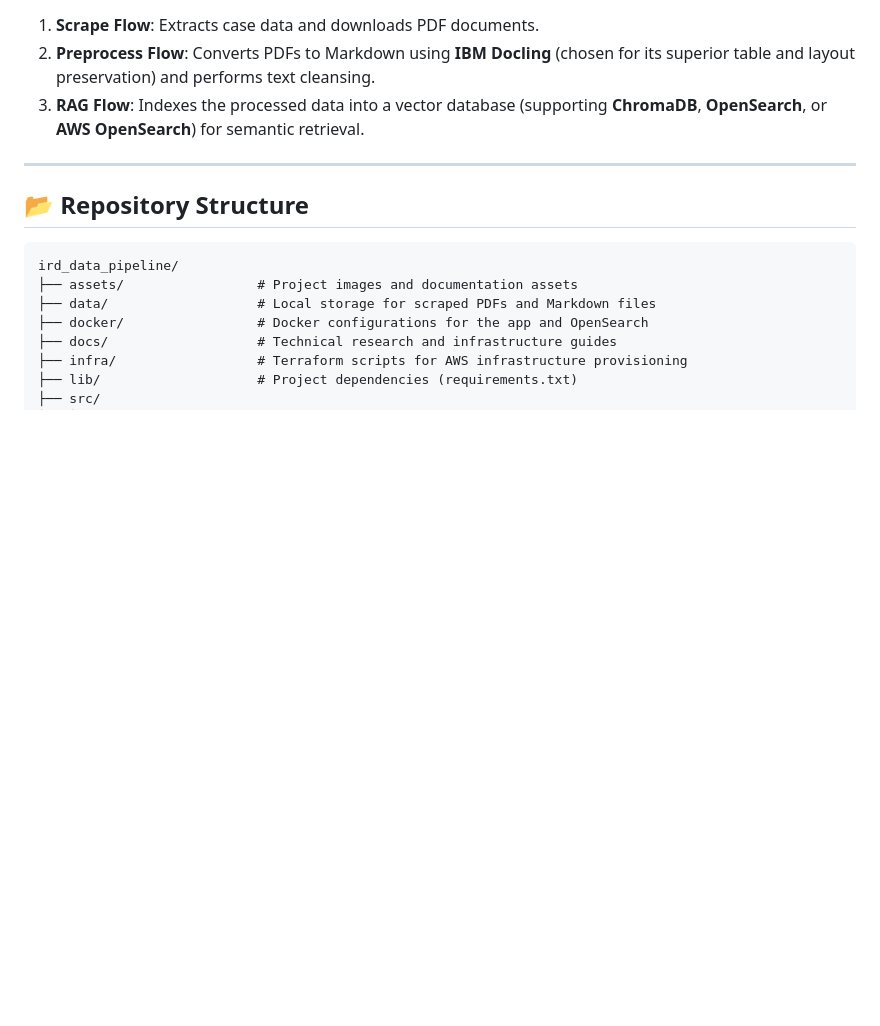
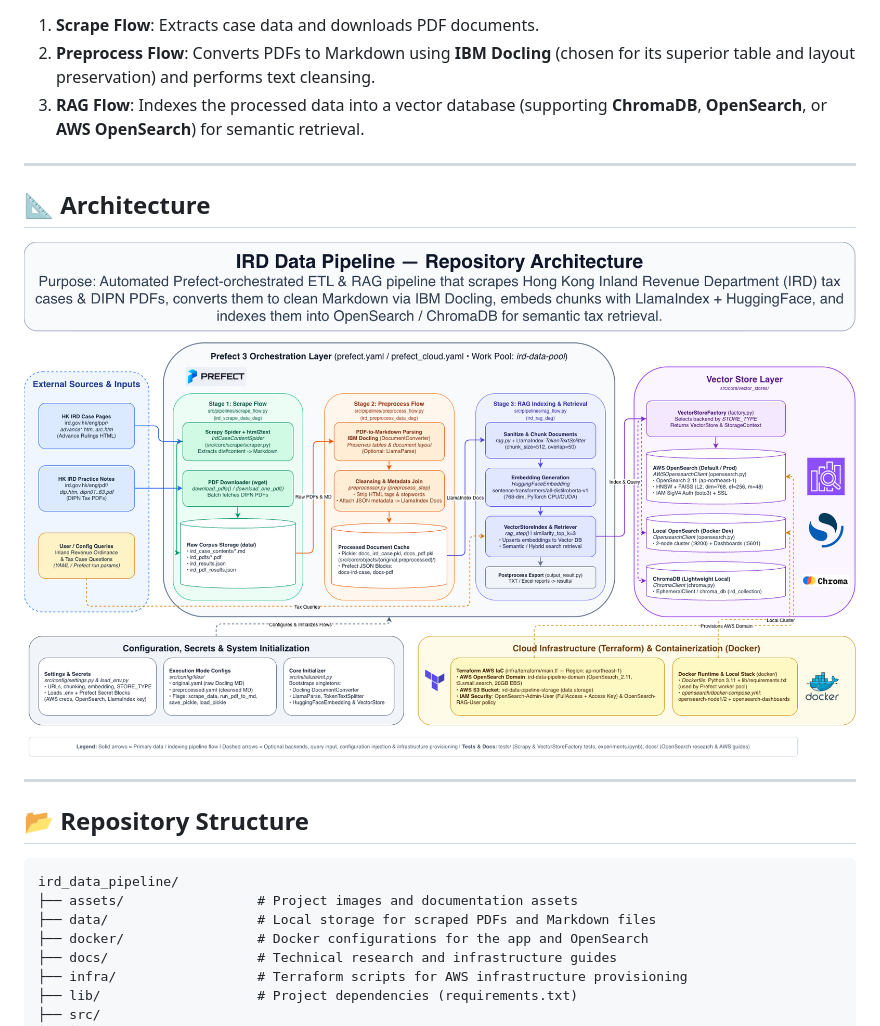
Before and after one commit to cctong-castiel/ird_data_pipeline, a Markdown page: README.md, the part around the change. Drawn GitHub-style; pictures changed too: assets/imgs/arhitecture_gemini-4-neon.png (added); blank space fills up the shorter version.

Commit message:
feat: finished architecture diagram

```diff
--- a/README.md
+++ b/README.md
@@ -9,6 +9,11 @@ The pipeline is orchestrated using **Prefect**, streamlining three core stages:
 1. **Scrape Flow**: Extracts case data and downloads PDF documents.
 2. **Preprocess Flow**: Converts PDFs to Markdown using **IBM Docling** (chosen for its superior table and layout preservation) and performs text cleansing.
 3. **RAG Flow**: Indexes the processed data into a vector database (supporting **ChromaDB**, **OpenSearch**, or **AWS OpenSearch**) for semantic retrieval.
+
+---
+
+## 📐 Architecture
+![Prefect Cloud Pipeline Architecture](assets/imgs/arhitecture_gemini-4-neon.png)
 
 ---
 
```
Also changed, not shown: 1 other file.
